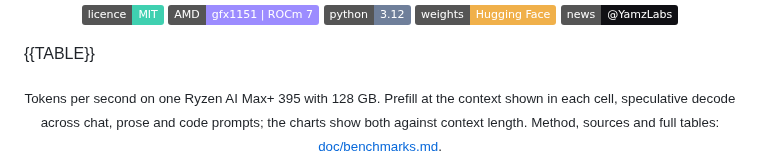
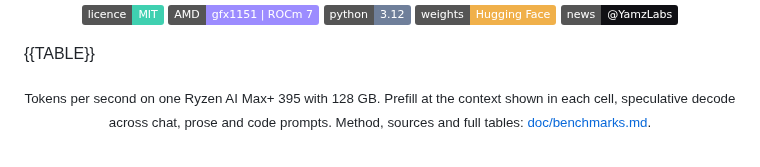
Before and after one commit to Yamz-Labs/kyojin, a Markdown page: README.tmpl.md, the part around one of its changes. Drawn GitHub-style; badges without logos.

```diff
--- a/README.tmpl.md
+++ b/README.tmpl.md
@@ -14,7 +14,7 @@ An inference engine built on <a href="https://github.com/turboderp-org/exllamav3
 
 {{TABLE}}
 
-<p align="center"><sub>Tokens per second on one Ryzen AI Max+ 395 with 128 GB. Prefill at the context shown in each cell, speculative decode across chat, prose and code prompts; the charts show both against context length. Method, sources and full tables: <a href="doc/benchmarks.md">doc/benchmarks.md</a>.</sub></p>
+<p align="center"><sub>Tokens per second on one Ryzen AI Max+ 395 with 128 GB. Prefill at the context shown in each cell, speculative decode across chat, prose and code prompts. Method, sources and full tables: <a href="doc/benchmarks.md">doc/benchmarks.md</a>.</sub></p>
 
 <p align="center">
 <img src="doc/img/prefill.svg" alt="Prefill speed against context length" width="49%">
```
Also changed, not shown: other parts of README.tmpl.md (+1 -1 lines), README.md (+2 -2 lines).
